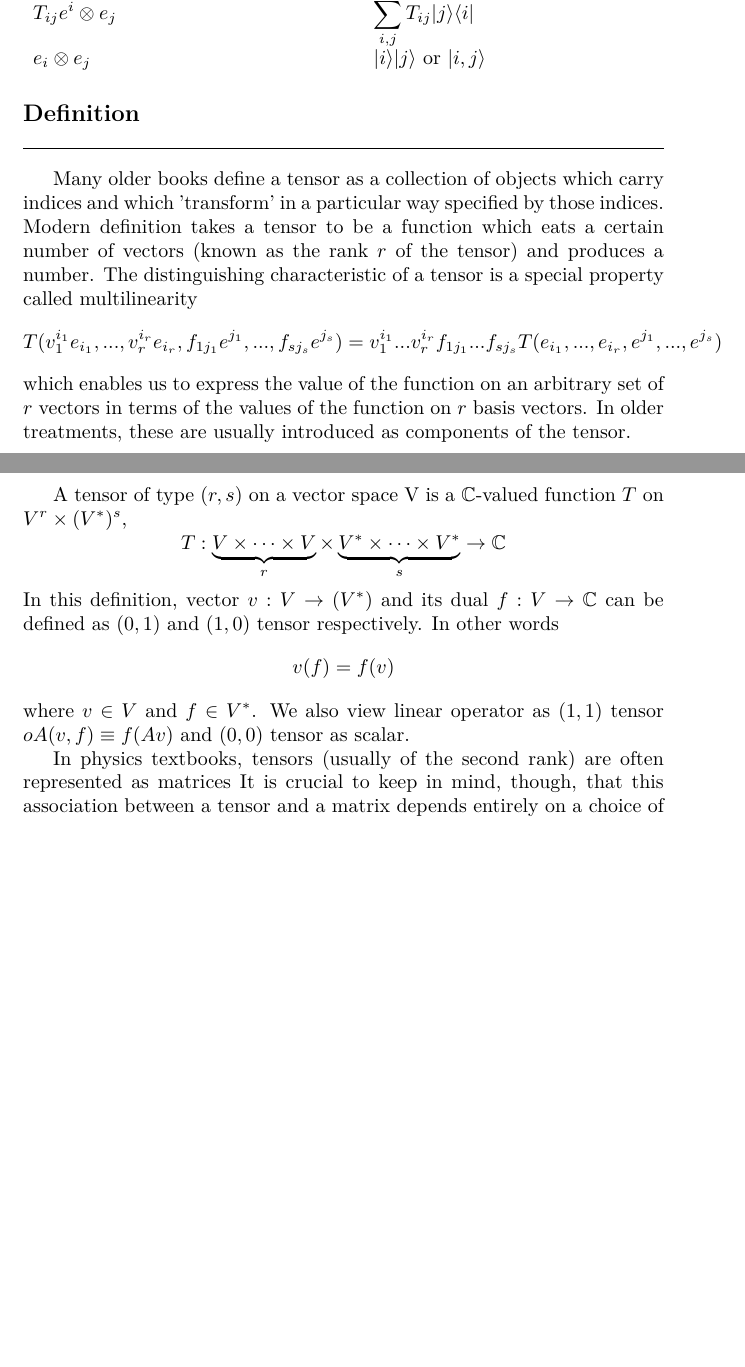
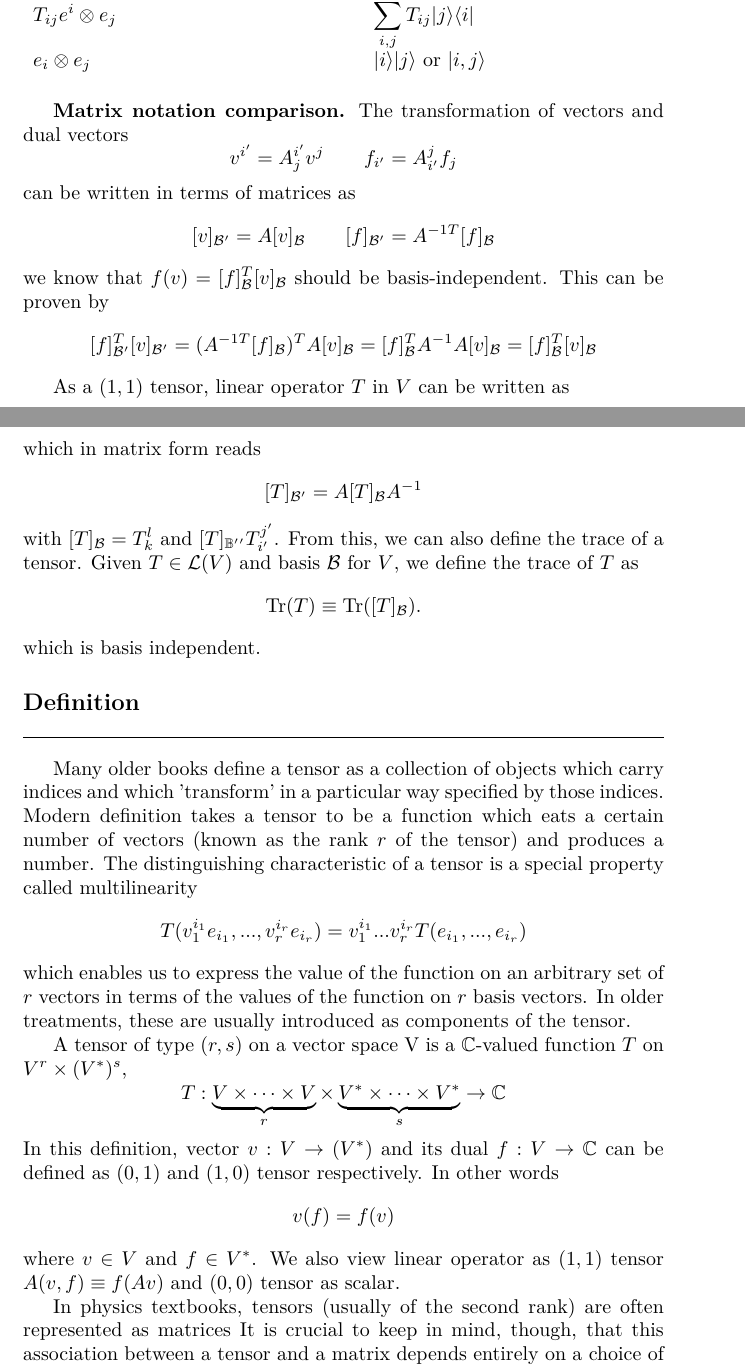
Before and after one commit to JohanesFaustus/PhysicalMathematics, a LaTeX thesis (Main.tex, which reads Chapter/AnalyticApproach/Tensor/tensor.tex): two parts of pages 209 and 210 of 293, joined at a grey line, cut so that both start at the same text, the shorter picture padded with empty space. Compiled offline with pdfLaTeX.

Commit message:
added matrix notation comparison

```diff
--- a/Chapter/AnalyticApproach/Tensor/tensor.tex
+++ b/Chapter/AnalyticApproach/Tensor/tensor.tex
@@ -98,13 +98,48 @@ In essence, we have
          \end{array} &
 \end{flalign*}
 
+\subsubsection{Matrix notation comparison.}
+The transformation of vectors and dual vectors
+\begin{equation*}
+      v^{i'} = A^{i'}_{j} v^{j}\qquad
+      f_{i'} = A^{j}_{i'} f_{j}
+\end{equation*}
+can be written in terms of matrices as
+\begin{equation*}
+      [v]_{\mathcal{B}'} = A [v]_{\mathcal{B}}\qquad
+      [f]_{\mathcal{B}'} = A^{-1 T} [f]_{\mathcal{B}}
+\end{equation*}
+we know that $f (v)=[f]_\mathcal{B}^T [v]_\mathcal{B}$ should be basis-independent.
+This can be proven by
+\begin{equation*}
+      [f]_{\mathcal{B'}}^{T} [v]_{\mathcal{B'}} = (A^{-1T}[f]_{\mathcal{B}})^{T} A [v]_{\mathcal{B}}
+            = [f]_{\mathcal{B}}^{T} A^{-1} A [v]_{\mathcal{B}}
+            = [f]_{\mathcal{B}}^{T} [v]_{\mathcal{B}}
+\end{equation*}
+
+As a $(1,1)$ tensor, linear operator $T$ in $V$ can be written as
+\begin{equation*}
+      T_{i'}^{j'} = A_{i'}^{k} A_{l}^{j'} T_{k}^{l}
+\end{equation*}
+which in matrix form reads
+\begin{equation*}
+      [T]_{\mathcal{B}'} = A [T]_{\mathcal{B}} A^{-1}
+\end{equation*}
+with $[T]_\mathcal{B}=T_{k}^{l}$ and $[T]_{\mathbb{B'}'}T_{i'}^{j'}$.
+From this, we can also define the trace of a tensor.
+Given $T \in \mathcal{L}(V)$ and basis $\mathcal{B}$ for $V$, we define the trace of $T$ as
+\begin{equation*}
+      \mathrm{Tr}(T) \equiv \mathrm{Tr}([T]_{\mathcal{B}}).
+\end{equation*}
+which is basis independent.
+
 \subsection{Definition}
 Many older books define a tensor as a collection of objects which carry indices and which 'transform' in a particular way specified by those indices.
 Modern  definition takes a tensor to be a function which eats a certain number of vectors (known as the rank $r$ of the tensor) and produces a number.
 The distinguishing characteristic of a tensor is a special property called multilinearity
 \begin{equation*}
-      T(v_1^{i_1} e_{i_1}, ..., v_r^{i_r} e_{i_r}, f_{1j_1} e^{j_1}, ..., f_{sj_s} e^{j_s})
-      =  v_{1}^{i_{1}}...v_{r}^{i_{r}} f_{1j_{1}}...f_{sj_{s}} T(e_{i_{1}}, ..., e_{i_{r}}, e^{j_{1}},..., e^{j_{s}}) \\
+      T(v_1^{i_1} e_{i_1}, ..., v_r^{i_r} e_{i_r})
+      =  v_{1}^{i_{1}}...v_{r}^{i_{r}} T(e_{i_{1}}, ..., e_{i_{r}}) \\
 \end{equation*}
 which enables us to express the value of the function on an arbitrary set of $r$ vectors in terms of the values of the function on $r$ basis vectors.
 In older treatments, these are usually introduced as components of the tensor.
@@ -122,7 +157,7 @@ In other words
       v(f)=f(v)
 \end{equation*}
 where $v \in V$ and $f \in V^*$.
-We also view linear operator as $(1,1)$ tensor $oA(v,f)\equiv f(Av)$ and $(0,0)$ tensor as scalar.
+We also view linear operator as $(1,1)$ tensor $A(v,f)\equiv f(Av)$ and $(0,0)$ tensor as scalar.
 
 In physics textbooks, tensors (usually of the second rank) are often represented as matrices
 It is crucial to keep in mind, though, that this association between a tensor and a matrix depends entirely on a choice of basis, and that matrix $[T]$ is useful mainly as a computational tool, not a conceptual handle.
```
Also changed, not shown: Chapter/AnalyticApproach/Tensor/tensor.tex (2 more changed lines).
